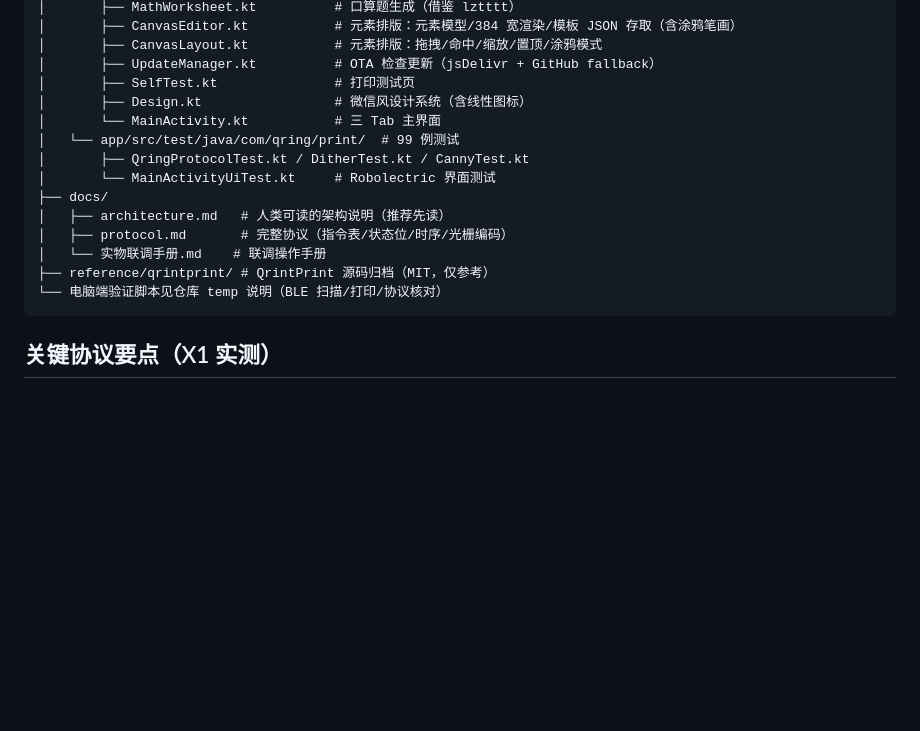
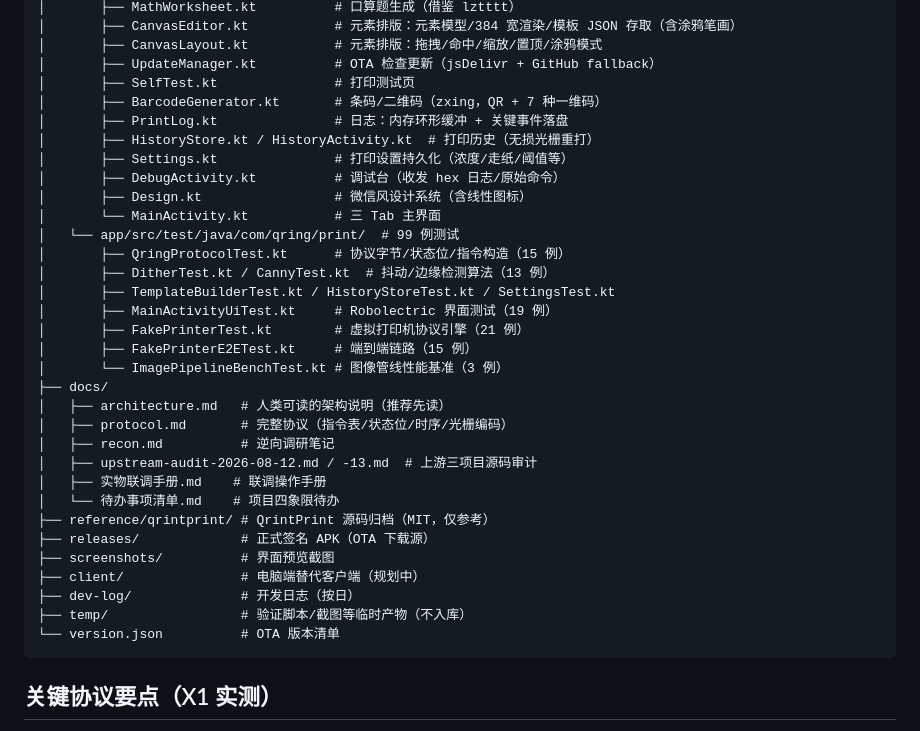
Before and after one commit to kikyang/qring-print-android, a Markdown page: README.md, the part around the change. GitHub-like rendering; blank space fills up the shorter version.

````diff
--- a/README.md
+++ b/README.md
@@ -204,17 +204,35 @@ BLE 传输：1M 像素光栅 ≈ 125KB 数据，按 32B/包 × 80ms 节奏传输
 │       ├── CanvasLayout.kt           # 元素排版：拖拽/命中/缩放/置顶/涂鸦模式
 │       ├── UpdateManager.kt          # OTA 检查更新（jsDelivr + GitHub fallback）
 │       ├── SelfTest.kt               # 打印测试页
+│       ├── BarcodeGenerator.kt       # 条码/二维码（zxing，QR + 7 种一维码）
+│       ├── PrintLog.kt               # 日志：内存环形缓冲 + 关键事件落盘
+│       ├── HistoryStore.kt / HistoryActivity.kt  # 打印历史（无损光栅重打）
+│       ├── Settings.kt               # 打印设置持久化（浓度/走纸/阈值等）
+│       ├── DebugActivity.kt          # 调试台（收发 hex 日志/原始命令）
 │       ├── Design.kt                 # 微信风设计系统（含线性图标）
 │       └── MainActivity.kt           # 三 Tab 主界面
 │   └── app/src/test/java/com/qring/print/  # 99 例测试
-│       ├── QringProtocolTest.kt / DitherTest.kt / CannyTest.kt
-│       └── MainActivityUiTest.kt     # Robolectric 界面测试
+│       ├── QringProtocolTest.kt      # 协议字节/状态位/指令构造（15 例）
+│       ├── DitherTest.kt / CannyTest.kt  # 抖动/边缘检测算法（13 例）
+│       ├── TemplateBuilderTest.kt / HistoryStoreTest.kt / SettingsTest.kt
+│       ├── MainActivityUiTest.kt     # Robolectric 界面测试（19 例）
+│       ├── FakePrinterTest.kt        # 虚拟打印机协议引擎（21 例）
+│       ├── FakePrinterE2ETest.kt     # 端到端链路（15 例）
+│       └── ImagePipelineBenchTest.kt # 图像管线性能基准（3 例）
 ├── docs/
 │   ├── architecture.md   # 人类可读的架构说明（推荐先读）
 │   ├── protocol.md       # 完整协议（指令表/状态位/时序/光栅编码）
-│   └── 实物联调手册.md    # 联调操作手册
+│   ├── recon.md          # 逆向调研笔记
+│   ├── upstream-audit-2026-08-12.md / -13.md  # 上游三项目源码审计
+│   ├── 实物联调手册.md    # 联调操作手册
+│   └── 待办事项清单.md    # 项目四象限待办
 ├── reference/qrintprint/ # QrintPrint 源码归档（MIT，仅参考）
-└── 电脑端验证脚本见仓库 temp 说明（BLE 扫描/打印/协议核对）
+├── releases/             # 正式签名 APK（OTA 下载源）
+├── screenshots/          # 界面预览截图
+├── client/               # 电脑端替代客户端（规划中）
+├── dev-log/              # 开发日志（按日）
+├── temp/                 # 验证脚本/截图等临时产物（不入库）
+└── version.json          # OTA 版本清单
 ```
 
 ## 关键协议要点（X1 实测）
````
Also changed, not shown: docs/architecture.md (+62 -41 lines).
